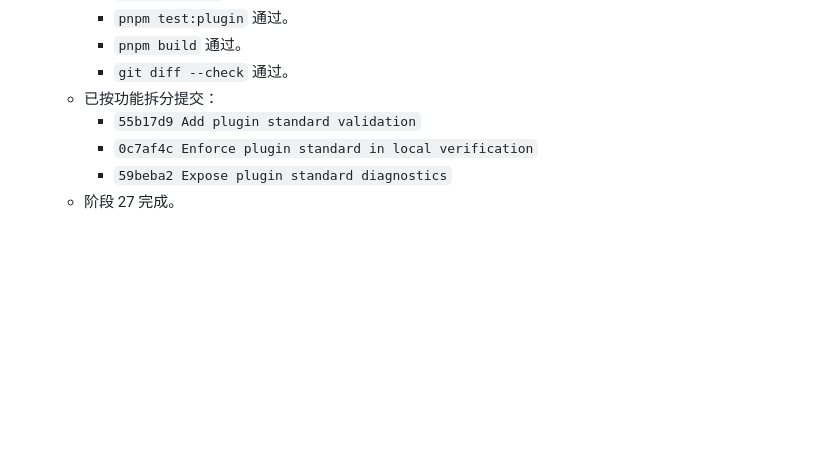
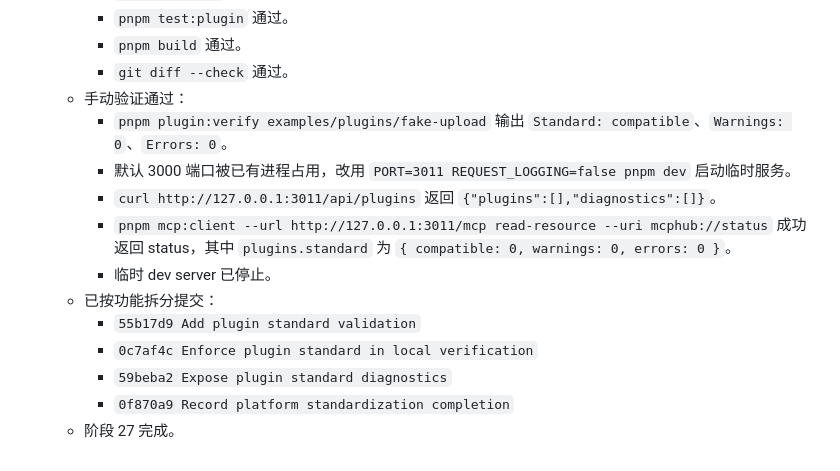
Before and after one commit to zfx-t/mcpHub, a Markdown page: progress.md, the part around the change. Rendered like a GitHub page; blank space fills up the shorter version.

Commit message:
Record platform standardization manual verification

```diff
--- a/progress.md
+++ b/progress.md
@@ -639,8 +639,15 @@
     - `pnpm test:plugin` 通过。
     - `pnpm build` 通过。
     - `git diff --check` 通过。
+  - 手动验证通过：
+    - `pnpm plugin:verify examples/plugins/fake-upload` 输出 `Standard: compatible`、`Warnings: 0`、`Errors: 0`。
+    - 默认 3000 端口被已有进程占用，改用 `PORT=3011 REQUEST_LOGGING=false pnpm dev` 启动临时服务。
+    - `curl http://127.0.0.1:3011/api/plugins` 返回 `{"plugins":[],"diagnostics":[]}`。
+    - `pnpm mcp:client --url http://127.0.0.1:3011/mcp read-resource --uri mcphub://status` 成功返回 status，其中 `plugins.standard` 为 `{ compatible: 0, warnings: 0, errors: 0 }`。
+    - 临时 dev server 已停止。
   - 已按功能拆分提交：
     - `55b17d9 Add plugin standard validation`
     - `0c7af4c Enforce plugin standard in local verification`
     - `59beba2 Expose plugin standard diagnostics`
+    - `0f870a9 Record platform standardization completion`
   - 阶段 27 完成。
```
